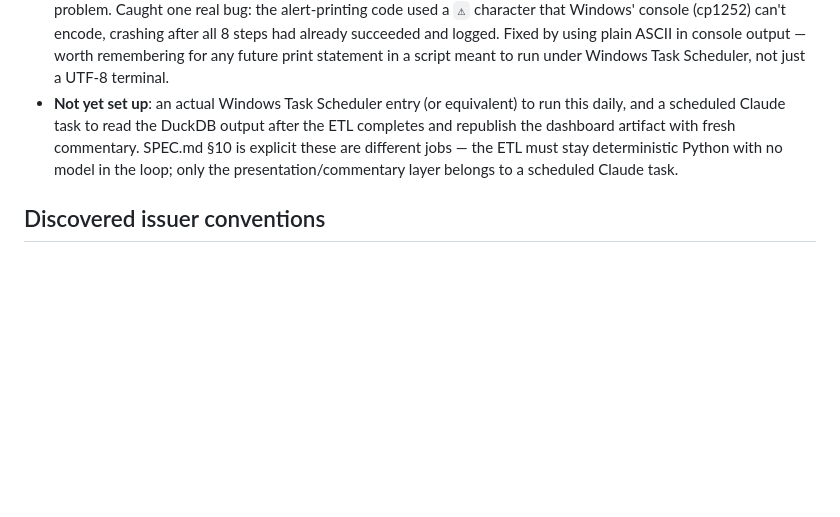
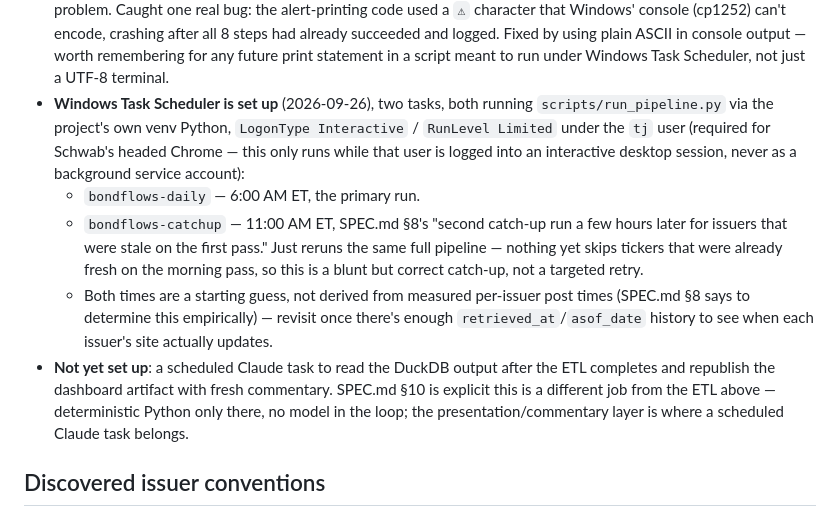
Before and after one commit to TJConnellyContingentMacro/bond_fund_flows, a Markdown page: CLAUDE.md, the part around the change. GitHub-like rendering; blank space fills up the shorter version.

Commit message:
Document the Windows Task Scheduler setup for run_pipeline.py
Two tasks created (2026-09-26): bondflows-daily at 6am ET and
bondflows-catchup at 11am ET, per SPEC.md §8's "second catch-up run a
few hours later." Both run as the tj user with Interactive logon type,
required for Schwab's headed-Chrome adapter. Times are a starting guess,
not yet derived from measured per-issuer post times.

Co-Authored-By: Claude Sonnet 5 <noreply@anthropic.com>

```diff
--- a/CLAUDE.md
+++ b/CLAUDE.md
@@ -330,12 +330,26 @@ Python 3.11+, DuckDB, pandas, requests, pytest, Playwright (Schwab + PIMCO only
   already succeeded and logged. Fixed by using plain ASCII in console
   output — worth remembering for any future print statement in a script
   meant to run under Windows Task Scheduler, not just a UTF-8 terminal.
-- **Not yet set up**: an actual Windows Task Scheduler entry (or equivalent)
-  to run this daily, and a scheduled Claude task to read the DuckDB output
+- **Windows Task Scheduler is set up** (2026-09-26), two tasks, both running
+  `scripts/run_pipeline.py` via the project's own venv Python, `LogonType
+  Interactive` / `RunLevel Limited` under the `tj` user (required for
+  Schwab's headed Chrome — this only runs while that user is logged into an
+  interactive desktop session, never as a background service account):
+  - `bondflows-daily` — 6:00 AM ET, the primary run.
+  - `bondflows-catchup` — 11:00 AM ET, SPEC.md §8's "second catch-up run a
+    few hours later for issuers that were stale on the first pass." Just
+    reruns the same full pipeline — nothing yet skips tickers that were
+    already fresh on the morning pass, so this is a blunt but correct
+    catch-up, not a targeted retry.
+  - Both times are a starting guess, not derived from measured per-issuer
+    post times (SPEC.md §8 says to determine this empirically) — revisit
+    once there's enough `retrieved_at`/`asof_date` history to see when each
+    issuer's site actually updates.
+- **Not yet set up**: a scheduled Claude task to read the DuckDB output
   after the ETL completes and republish the dashboard artifact with fresh
-  commentary. SPEC.md §10 is explicit these are different jobs — the ETL
-  must stay deterministic Python with no model in the loop; only the
-  presentation/commentary layer belongs to a scheduled Claude task.
+  commentary. SPEC.md §10 is explicit this is a different job from the ETL
+  above — deterministic Python only there, no model in the loop; the
+  presentation/commentary layer is where a scheduled Claude task belongs.
 
 ## Discovered issuer conventions
 
```
